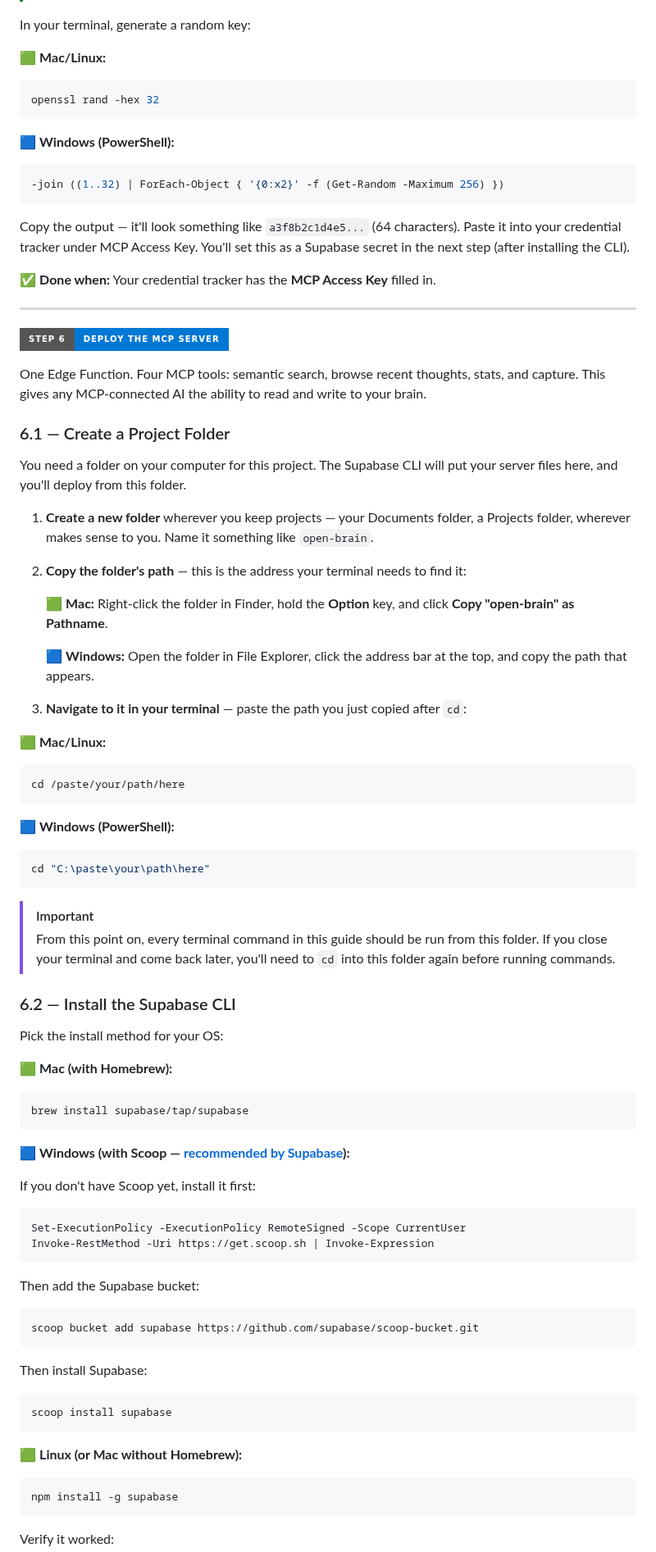
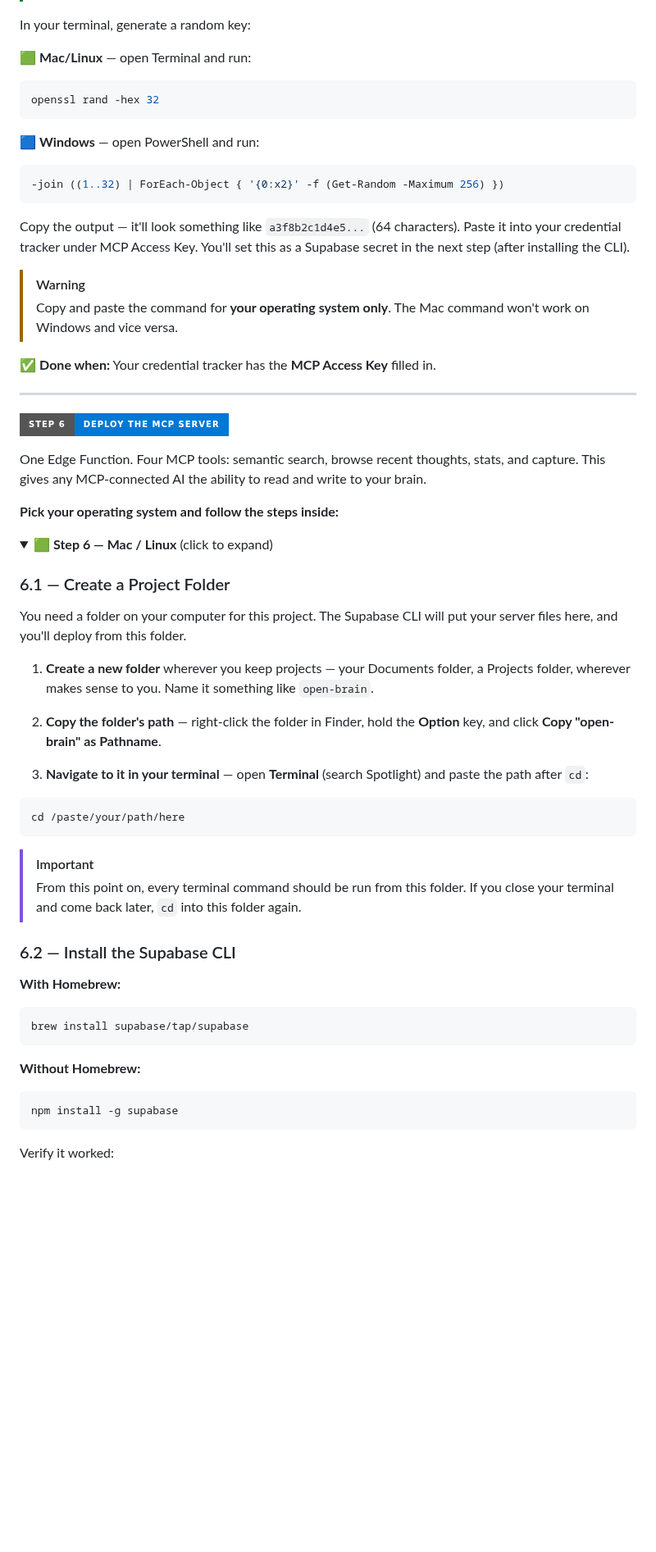
Before and after one commit to lucifer/OB1, a Markdown page: docs/01-getting-started.md, the part around one of its changes. Shown at 82% size. Drawn GitHub-style; folded sections open; badges without logos; blank space fills up the shorter version.

````diff
--- a/docs/01-getting-started.md
+++ b/docs/01-getting-started.md
@@ -271,19 +271,22 @@ Your MCP server will be a public URL. The Supabase project ref in that URL is ra
 
 In your terminal, generate a random key:
 
-🟩 **Mac/Linux:**
+🟩 **Mac/Linux** — open Terminal and run:
 
 ```bash
 openssl rand -hex 32
 ```
 
-🟦 **Windows (PowerShell):**
+🟦 **Windows** — open PowerShell and run:
 
 ```powershell
 -join ((1..32) | ForEach-Object { '{0:x2}' -f (Get-Random -Maximum 256) })
 ```
 
 Copy the output — it'll look something like `a3f8b2c1d4e5...` (64 characters). Paste it into your credential tracker under MCP Access Key. You'll set this as a Supabase secret in the next step (after installing the CLI).
+
+> [!WARNING]
+> Copy and paste the command for **your operating system only**. The Mac command won't work on Windows and vice versa.
 
 ✅ **Done when:** Your credential tracker has the **MCP Access Key** filled in.
 
@@ -293,67 +296,37 @@ Copy the output — it'll look something like `a3f8b2c1d4e5...` (64 characters).
 
 One Edge Function. Four MCP tools: semantic search, browse recent thoughts, stats, and capture. This gives any MCP-connected AI the ability to read and write to your brain.
 
+**Pick your operating system and follow the steps inside:**
+
+<details>
+<summary>🟩 <strong>Step 6 — Mac / Linux</strong> (click to expand)</summary>
+
 ### 6.1 — Create a Project Folder
 
 You need a folder on your computer for this project. The Supabase CLI will put your server files here, and you'll deploy from this folder.
 
 1. **Create a new folder** wherever you keep projects — your Documents folder, a Projects folder, wherever makes sense to you. Name it something like `open-brain`.
 
-2. **Copy the folder's path** — this is the address your terminal needs to find it:
+2. **Copy the folder's path** — right-click the folder in Finder, hold the **Option** key, and click **Copy "open-brain" as Pathname**.
 
-   🟩 **Mac:** Right-click the folder in Finder, hold the **Option** key, and click **Copy "open-brain" as Pathname**.
-
-   🟦 **Windows:** Open the folder in File Explorer, click the address bar at the top, and copy the path that appears.
-
-3. **Navigate to it in your terminal** — paste the path you just copied after `cd`:
-
-🟩 **Mac/Linux:**
+3. **Navigate to it in your terminal** — open **Terminal** (search Spotlight) and paste the path after `cd`:
 
 ```bash
 cd /paste/your/path/here
 ```
 
-🟦 **Windows (PowerShell):**
-
-```powershell
-cd "C:\paste\your\path\here"
-```
-
 > [!IMPORTANT]
-> From this point on, every terminal command in this guide should be run from this folder. If you close your terminal and come back later, you'll need to `cd` into this folder again before running commands.
+> From this point on, every terminal command should be run from this folder. If you close your terminal and come back later, `cd` into this folder again.
 
 ### 6.2 — Install the Supabase CLI
 
-Pick the install method for your OS:
-
-🟩 **Mac (with Homebrew):**
+**With Homebrew:**
 
 ```bash
 brew install supabase/tap/supabase
 ```
 
-🟦 **Windows (with Scoop — [recommended by Supabase](https://supabase.com/docs/guides/local-development/cli/getting-started)):**
-
-If you don't have Scoop yet, install it first:
-
-```powershell
-Set-ExecutionPolicy -ExecutionPolicy RemoteSigned -Scope CurrentUser
-Invoke-RestMethod -Uri https://get.scoop.sh | Invoke-Expression
-```
-
-Then add the Supabase bucket:
-
-```powershell
-scoop bucket add supabase https://github.com/supabase/scoop-bucket.git
-```
-
-Then install Supabase:
-
-```powershell
-scoop install supabase
-```
-
-🟩 **Linux (or Mac without Homebrew):**
+**Without Homebrew:**
 
 ```bash
 npm install -g supabase
````
Also changed, not shown: other parts of docs/01-getting-started.md (+137 -12 lines).
